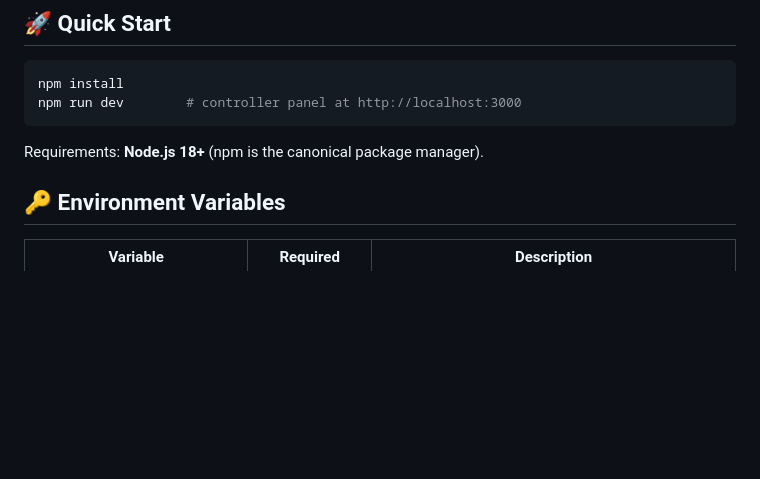
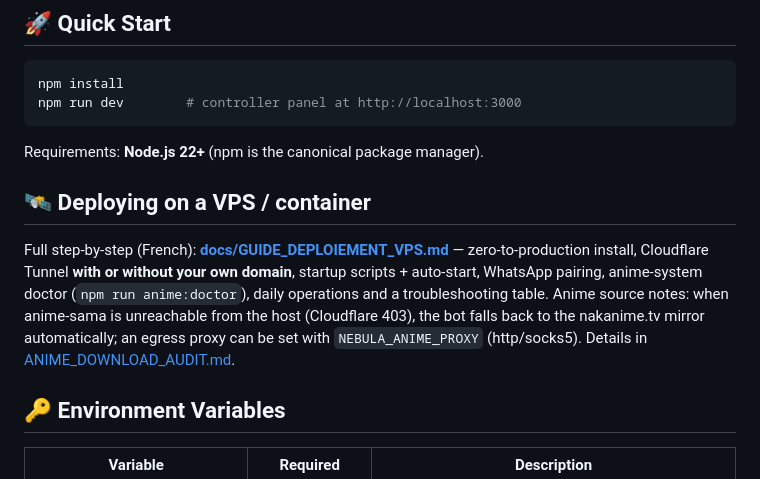
Before and after one commit to JCVERSA/p, a Markdown page: README.md, the part around the change. Rendered like a GitHub page; blank space fills up the shorter version.

````diff
--- a/README.md
+++ b/README.md
@@ -20,7 +20,18 @@ npm install
 npm run dev        # controller panel at http://localhost:3000
 ```
 
-Requirements: **Node.js 18+** (npm is the canonical package manager).
+Requirements: **Node.js 22+** (npm is the canonical package manager).
+
+## 🛰️ Deploying on a VPS / container
+
+Full step-by-step (French): **[docs/GUIDE_DEPLOIEMENT_VPS.md](docs/GUIDE_DEPLOIEMENT_VPS.md)** —
+zero-to-production install, Cloudflare Tunnel **with or without your own domain**,
+startup scripts + auto-start, WhatsApp pairing, anime-system doctor
+(`npm run anime:doctor`), daily operations and a troubleshooting table.
+Anime source notes: when anime-sama is unreachable from the host (Cloudflare 403),
+the bot falls back to the nakanime.tv mirror automatically; an egress proxy can be
+set with `NEBULA_ANIME_PROXY` (http/socks5). Details in
+[ANIME_DOWNLOAD_AUDIT.md](ANIME_DOWNLOAD_AUDIT.md).
 
 ## 🔑 Environment Variables
 
````
Also changed, not shown: docs/GUIDE_DEPLOIEMENT_VPS.md (added, +504 -0 lines).
